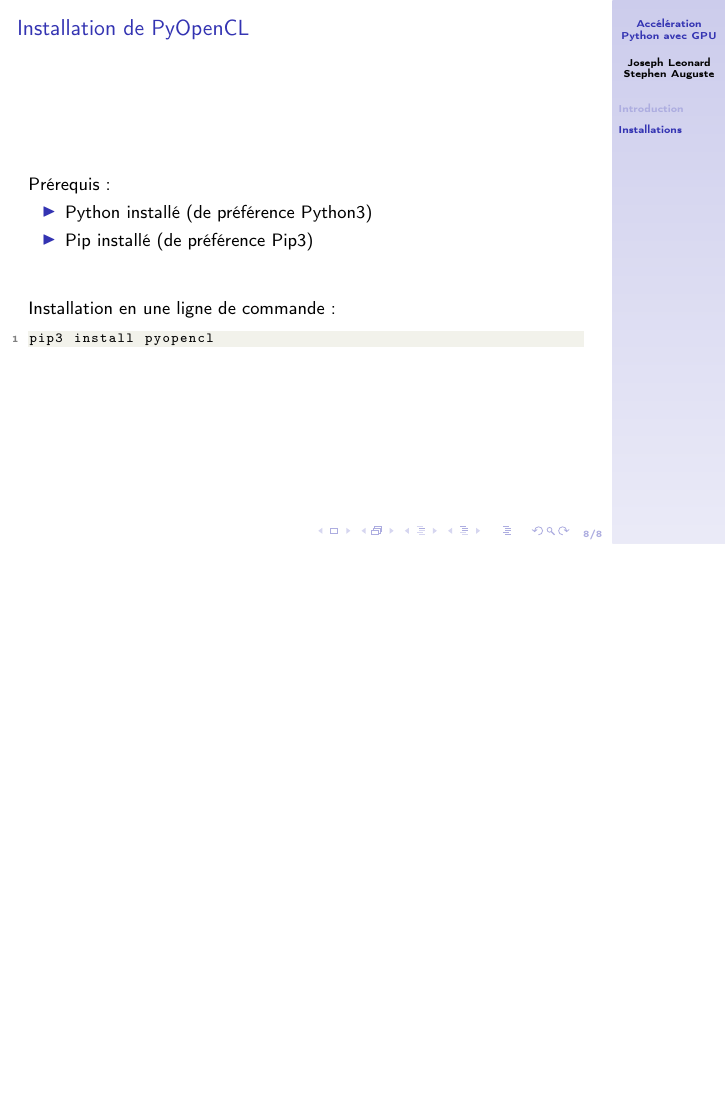
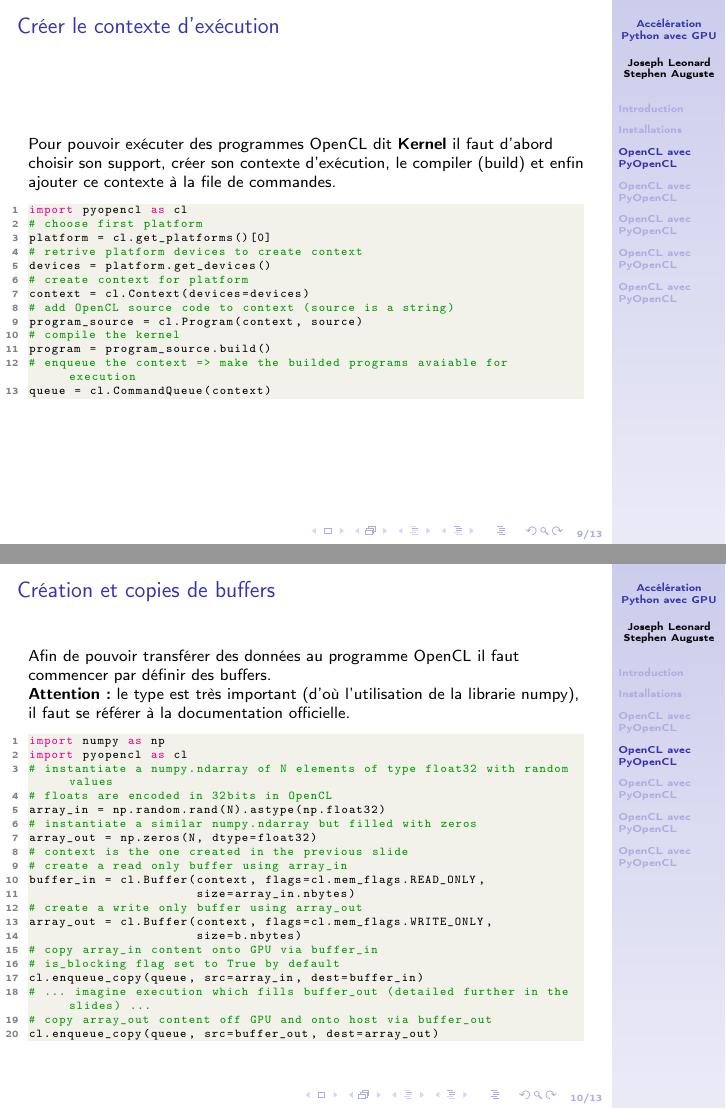
Before and after one commit to leonardSA/gpu_python_acceleration, LaTeX slides (doc/slides/src/slides.tex): page 15 of 15 before the commit and pages 17 and 18 of 21 after it, the two joined at a grey line, the shorter picture padded with empty space. Compiled offline with pdfLaTeX.

Commit message:
doc,slides: add "opencl and pyopencl" section

```diff
--- a/doc/slides/src/slides.tex
+++ b/doc/slides/src/slides.tex
@@ -1,4 +1,4 @@
-\documentclass[9pt]{beamer}
+\documentclass[8pt]{beamer}
 
 \title{Accélération Python avec GPU}
 \author{Joseph Leonard Stephen Auguste}
@@ -121,3 +124,59 @@
     \end{lstlisting}
 \end{frame}
 
+\section{OpenCL avec PyOpenCL}
+\begin{frame}[fragile]
+    \frametitle{Créer le contexte d'exécution}
+    Pour pouvoir exécuter des programmes OpenCL dit \textbf{Kernel}
+    il faut d'abord choisir son support, créer son contexte d'exécution,
+    le compiler (build) et enfin ajouter ce contexte à la file de commandes.
+    \begin{lstlisting}[language=Python]
+    import pyopencl as cl
+    # choose first platform
+    platform = cl.get_platforms()[0]
+    # retrive platform devices to create context
+    devices = platform.get_devices()
+    # create context for platform
+    context = cl.Context(devices=devices)
+    # add OpenCL source code to context (source is a string)
+    program_source = cl.Program(context, source)
+    # compile the kernel
+    program = program_source.build()
+    # enqueue the context => make the builded programs avaiable for execution
+    queue = cl.CommandQueue(context)
+    \end{lstlisting}
+\end{frame}
+
+\section{OpenCL avec PyOpenCL}
+\begin{frame}[fragile]
+    \frametitle{Création et copies de buffers}
+    Afin de pouvoir transférer des données au programme OpenCL il faut
+    commencer par définir des buffers.
+    \newline
+    \textbf{Attention:} le type est très important (d'où l'utilisation de la
+    librarie numpy), il faut se référer à la documentation officielle.
+    \begin{lstlisting}[language=Python]
+    import numpy as np
+    import pyopencl as cl
+    # instantiate a numpy.ndarray of N elements of type float32 with random values
+    # floats are encoded in 32bits in OpenCL
+    array_in = np.random.rand(N).astype(np.float32)
+    # instantiate a similar numpy.ndarray but filled with zeros
+    array_out = np.zeros(N, dtype=float32)
+    # context is the one created in the previous slide
+    # create a read only buffer using array_in
+    buffer_in = cl.Buffer(context, flags=cl.mem_flags.READ_ONLY,
+                          size=array_in.nbytes)
+    # create a write only buffer using array_out
+    array_out = cl.Buffer(context, flags=cl.mem_flags.WRITE_ONLY,
+                          size=b.nbytes)
+    # copy array_in content onto GPU via buffer_in
+    # is_blocking flag set to True by default
+    cl.enqueue_copy(queue, src=array_in, dest=buffer_in)
+    # ... imagine execution which fills buffer_out (detailed further in the slides) ...
+    # copy array_out content off GPU and onto host via buffer_out
+    cl.enqueue_copy(queue, src=buffer_out, dest=array_out)
+    \end{lstlisting}
+\end{frame}
+
+\section{OpenCL avec PyOpenCL}
@@ -123,0 +202 @@
+\section{OpenCL avec PyOpenCL}
@@ -123,0 +217 @@
+\section{OpenCL avec PyOpenCL}
```
Also changed, not shown: doc/slides/src/slides.tex (51 more changed lines).
